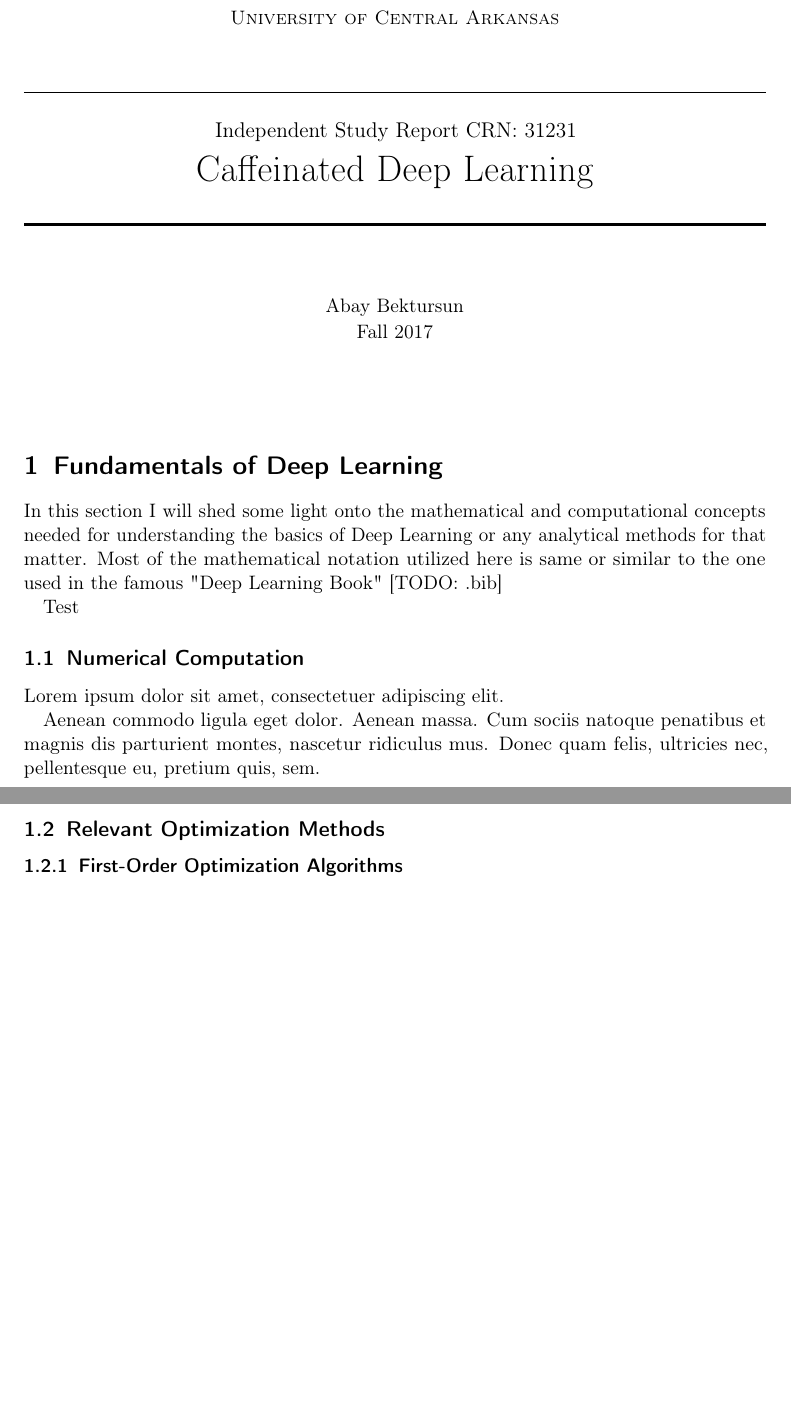
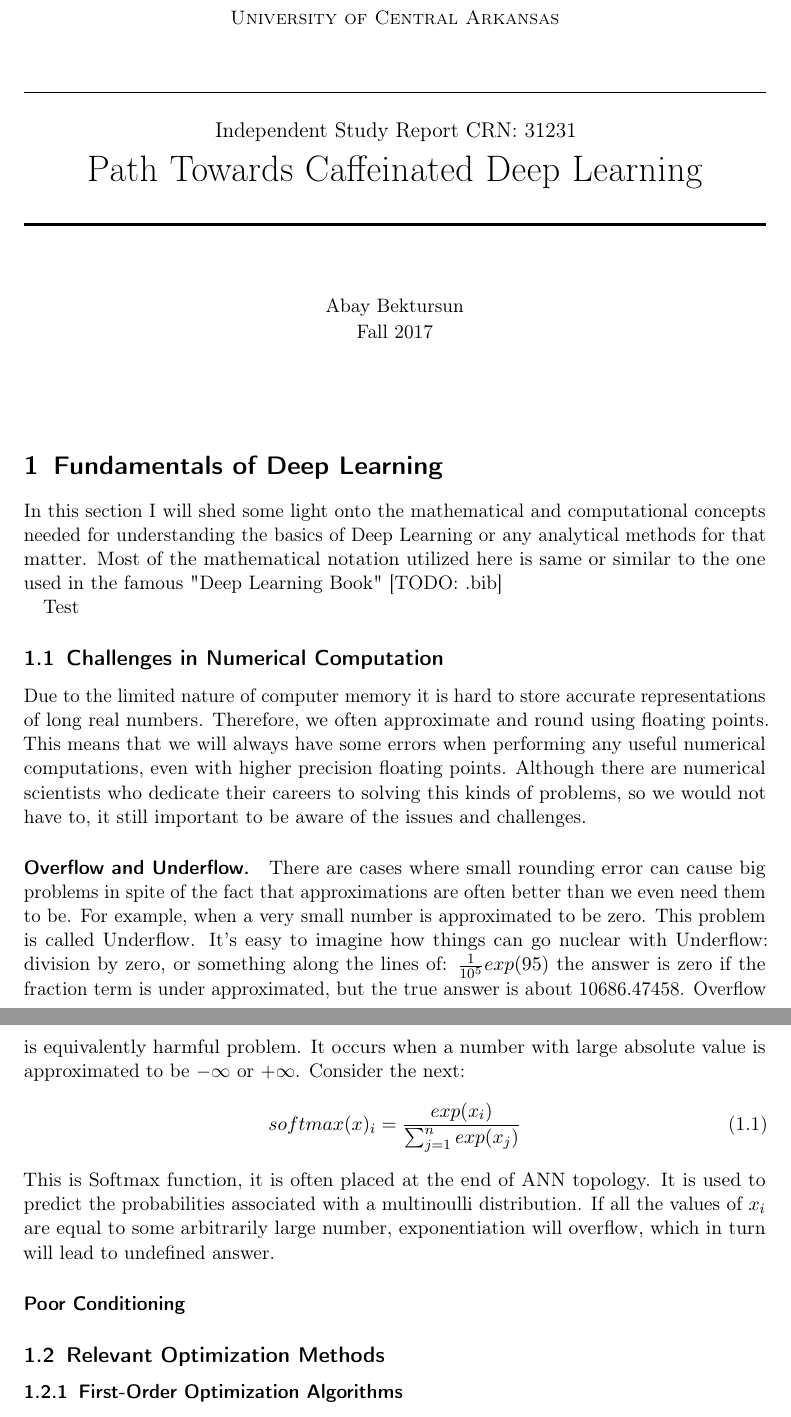
Before and after one commit to abaybektursun/DL_IS, a LaTeX document (report/report.tex): two parts of pages 1 and 2 of 3 before the commit and two parts of pages 1 and 2 of 4 after it, joined at a grey line, cut so that both start at the same text, the shorter picture padded with empty space. Compiled offline with pdfLaTeX.

Commit message:
Overflow and Underflow

```diff
--- a/report/report.tex
+++ b/report/report.tex
@@ -43,7 +43,7 @@
 	\normalfont \normalsize \textsc{University of Central Arkansas} \\ [25pt]
 	\horrule{0.5pt} \\[0.4cm]
 	\large Independent Study Report CRN: 31231 \\
-	\huge Caffeinated Deep Learning \\
+	\huge Path Towards Caffeinated Deep Learning \\
 	\horrule{2pt} \\[0.5cm]
 }
 \author{
@@ -64,10 +64,15 @@
 	Test
 
 
-	\subsection{Numerical Computation}
-	Lorem ipsum dolor sit amet, consectetuer adipiscing elit.
-
-	Aenean commodo ligula eget dolor. Aenean massa. Cum sociis natoque penatibus et magnis dis parturient montes, nascetur ridiculus mus. Donec quam felis, ultricies nec, pellentesque eu, pretium quis, sem.
+	\subsection{Challenges in Numerical Computation}
+		Due to the limited nature of computer memory it is hard to store accurate representations of long real numbers. Therefore, we often approximate and round using floating points. This means that we will always have some errors when performing any useful numerical computations, even with higher precision floating points. Although there are numerical scientists who dedicate their careers to solving this kinds of problems, so we would not have to, it still important to be aware of the issues and challenges.
+	\paragraph{Overflow and Underflow.}
+	There are cases where small rounding error can cause big problems in spite of the fact that approximations are often better than we even need them to be. For example, when a very small number is approximated to be zero. This problem is called Underflow. It's easy to imagine how things can go nuclear with Underflow: division by zero, or something along the lines of: $ \frac{1}{10^5}exp(95) $ the answer is zero if the fraction term is under approximated, but the true answer is about $ 10686.47458 $. Overflow is equivalently harmful problem. It occurs when a number with large absolute value is approximated to be $-\infty $ or $+\infty $. Consider the next:
+	\begin{align}
+	softmax(x)_{i} = \frac{exp(x_{i})}{\sum_{j=1}^{n}exp(x_{j})}
+	\end{align}
+	This is Softmax function, it is often placed at the end of ANN topology. It is used to predict the probabilities associated with a multinoulli distribution. If all the values of $ x_{i} $ are equal to some arbitrarily large number, exponentiation will overflow, which in turn will lead to undefined answer.
+	\paragraph{Poor Conditioning}
 
 	\subsection{Relevant Optimization Methods}
 	\subsubsection{First-Order Optimization Algorithms}
```
Also changed, not shown: report/report.tex (2 more changed lines), 1 other file.
